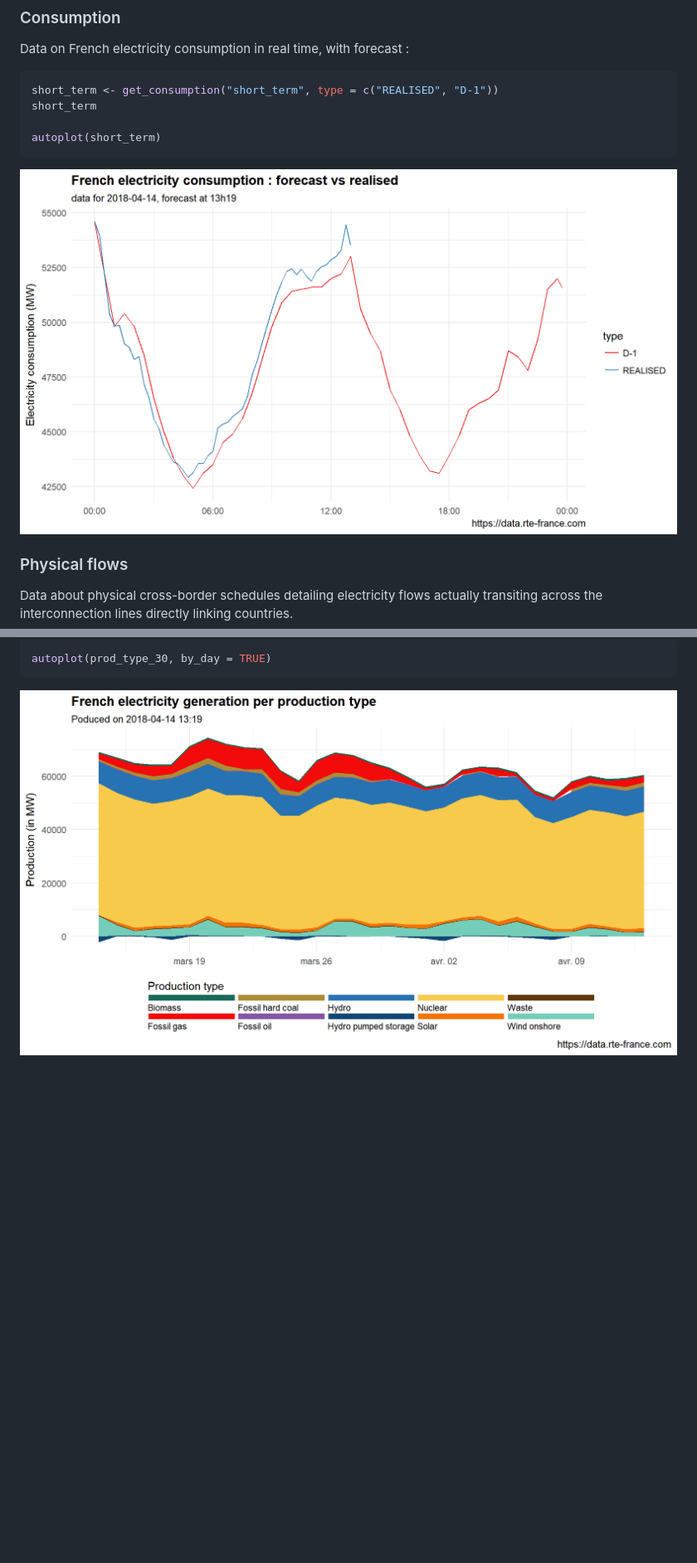
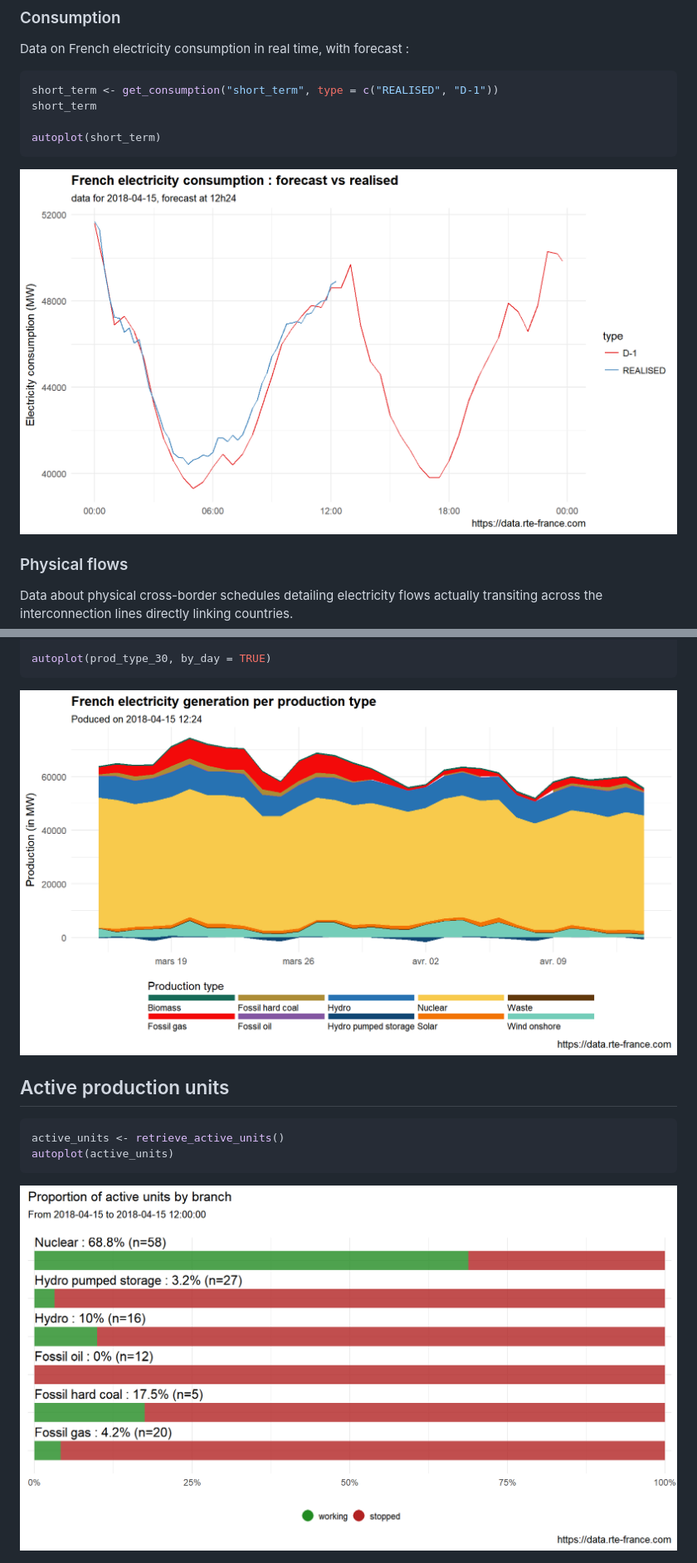
Before and after one commit to dreamRs/rte.data, a Markdown page: README.md, 2 parts joined by grey strips. Shown at 83% size. Drawn GitHub-style; pictures changed too: images/active-units-1.png (added), images/consumption-1.png, images/generation-1.png; blank space fills up the shorter version.

Commit message:
added retrieve active prod units

````diff
--- a/README.md
+++ b/README.md
@@ -92,3 +92,13 @@ autoplot(prod_type_30, by_day = TRUE)
 ```
 
 <img src="images/generation-1.png" width="864" />
+
+Active production units
+-----------------------
+
+``` r
+active_units <- retrieve_active_units()
+autoplot(active_units)
+```
+
+<img src="images/active-units-1.png" width="864" />
````
Also changed, not shown: 9 other files.
